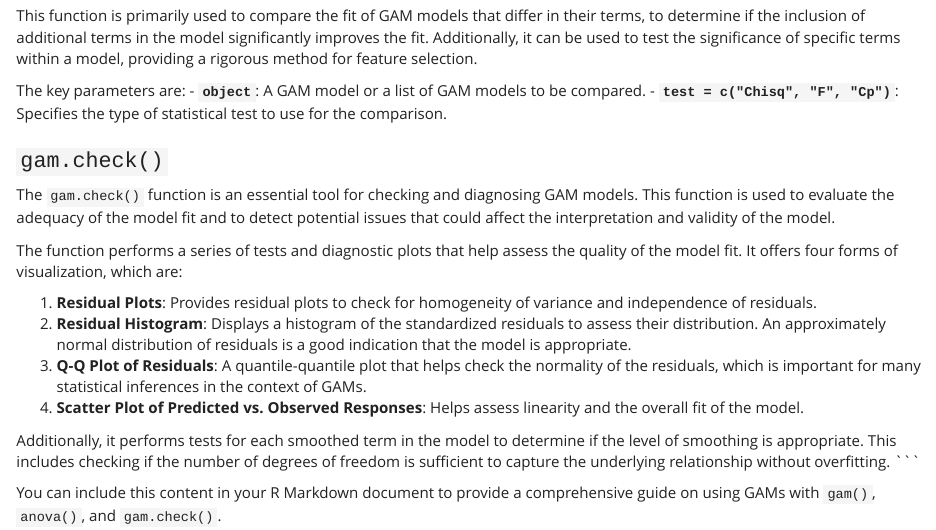
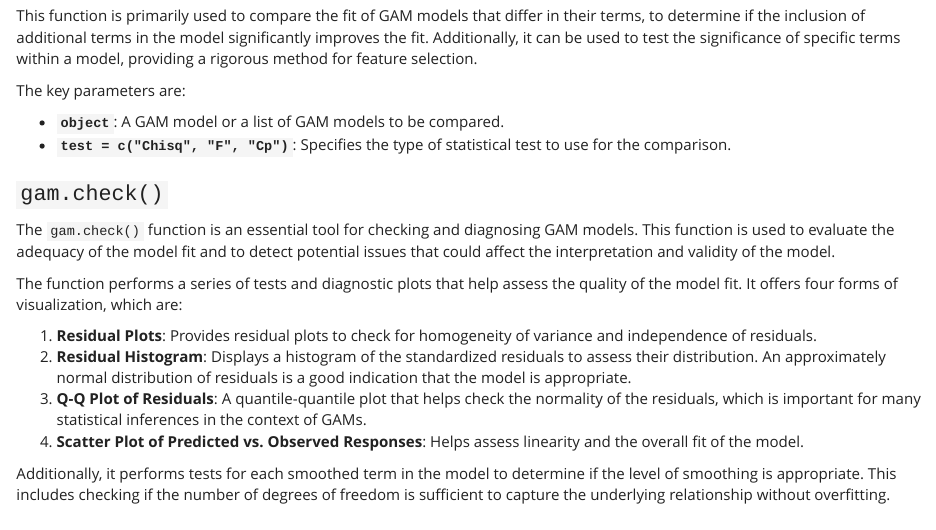
Before and after one commit to MarinaPenalver/GAM-MasterThesis, an R Markdown document (6. GAM.Rmd): the page in a window 1100 px wide, from 1970 px down. Rendered offline with R 4.5, knitr and Pandoc, with nearby package versions.

Commit message:
Correción GAM

````diff
--- a/6. GAM.Rmd
+++ b/6. GAM.Rmd
@@ -97,6 +98,3 @@ The function performs a series of tests and diagnostic plots that help assess th
 4. **Scatter Plot of Predicted vs. Observed Responses**: Helps assess linearity and the overall fit of the model.
 
 Additionally, it performs tests for each smoothed term in the model to determine if the level of smoothing is appropriate. This includes checking if the number of degrees of freedom is sufficient to capture the underlying relationship without overfitting.
-```
-
-You can include this content in your R Markdown document to provide a comprehensive guide on using GAMs with `gam()`, `anova()`, and `gam.check()`.
````
Also changed, not shown: html/6.-GAM.html, pdf/6.-GAM.pdf, 6. GAM.Rmd (1 more changed lines), 1 other file.
